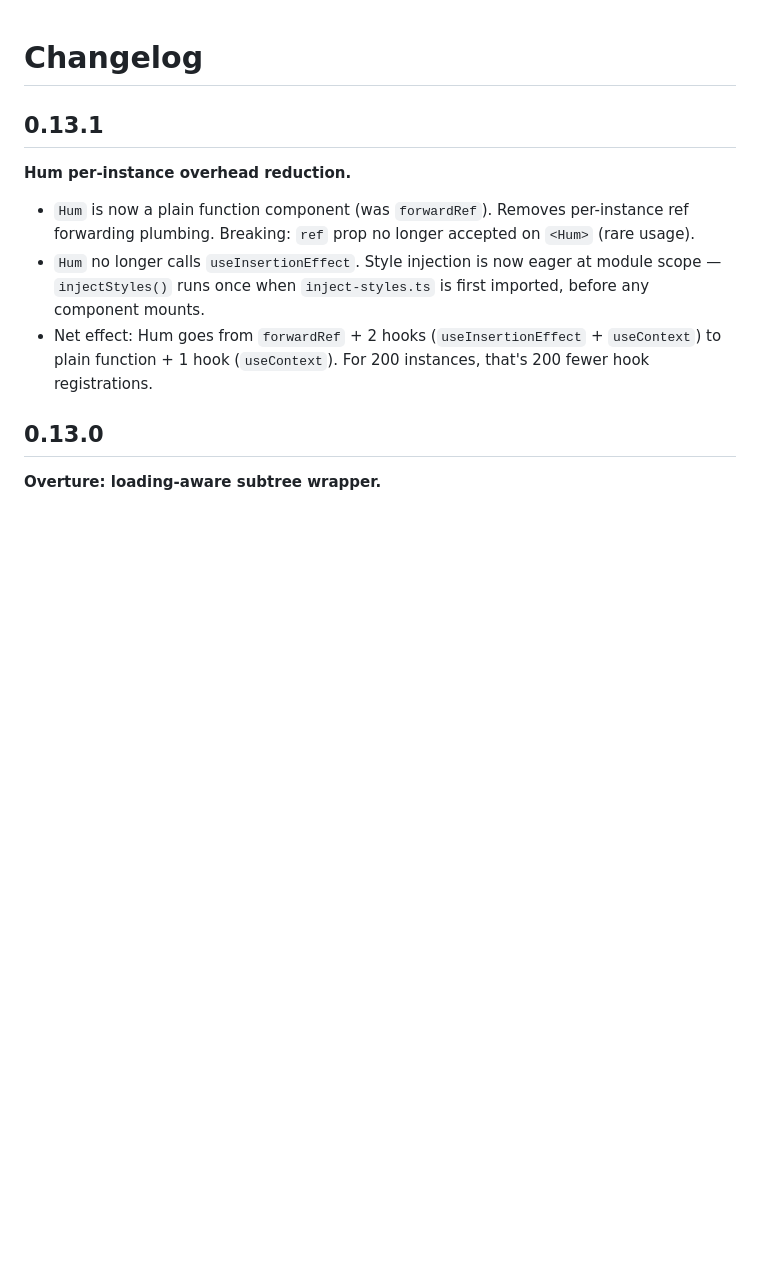
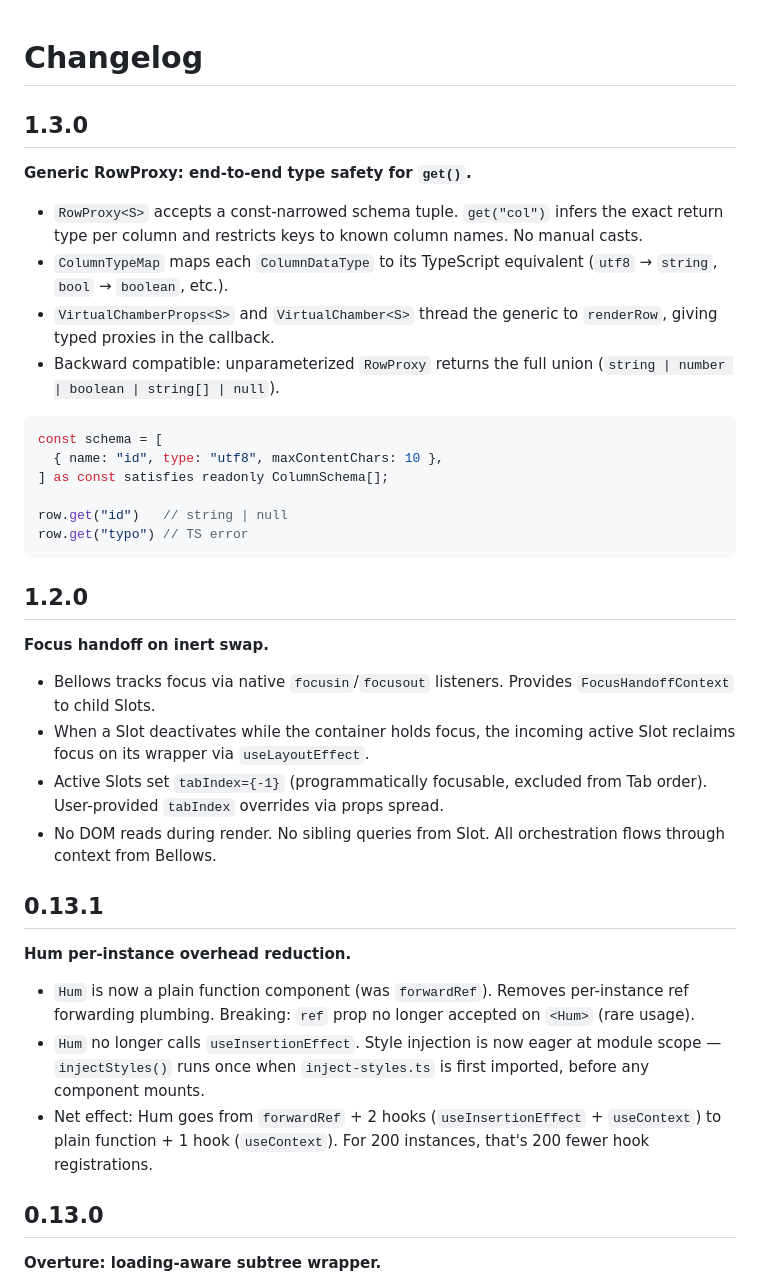
Before and after one commit to ryandward/concertina, a Markdown page: CHANGELOG.md, the part around the change. Drawn GitHub-style; blank space fills up the shorter version.

````diff
--- a/CHANGELOG.md
+++ b/CHANGELOG.md
@@ -1,4 +1,40 @@
 # Changelog
+
+## 1.3.0
+
+**Generic RowProxy: end-to-end type safety for `get()`.**
+
+- `RowProxy<S>` accepts a const-narrowed schema tuple. `get("col")`
+  infers the exact return type per column and restricts keys to known
+  column names. No manual casts.
+- `ColumnTypeMap` maps each `ColumnDataType` to its TypeScript
+  equivalent (`utf8` → `string`, `bool` → `boolean`, etc.).
+- `VirtualChamberProps<S>` and `VirtualChamber<S>` thread the generic
+  to `renderRow`, giving typed proxies in the callback.
+- Backward compatible: unparameterized `RowProxy` returns the full
+  union (`string | number | boolean | string[] | null`).
+
+```ts
+const schema = [
+  { name: "id", type: "utf8", maxContentChars: 10 },
+] as const satisfies readonly ColumnSchema[];
+
+row.get("id")   // string | null
+row.get("typo") // TS error
+```
+
+## 1.2.0
+
+**Focus handoff on inert swap.**
+
+- Bellows tracks focus via native `focusin`/`focusout` listeners.
+  Provides `FocusHandoffContext` to child Slots.
+- When a Slot deactivates while the container holds focus, the incoming
+  active Slot reclaims focus on its wrapper via `useLayoutEffect`.
+- Active Slots set `tabIndex={-1}` (programmatically focusable, excluded
+  from Tab order). User-provided `tabIndex` overrides via props spread.
+- No DOM reads during render. No sibling queries from Slot. All
+  orchestration flows through context from Bellows.
 
 ## 0.13.1
 
````
Also changed, not shown: README.md (+43 -6 lines).
